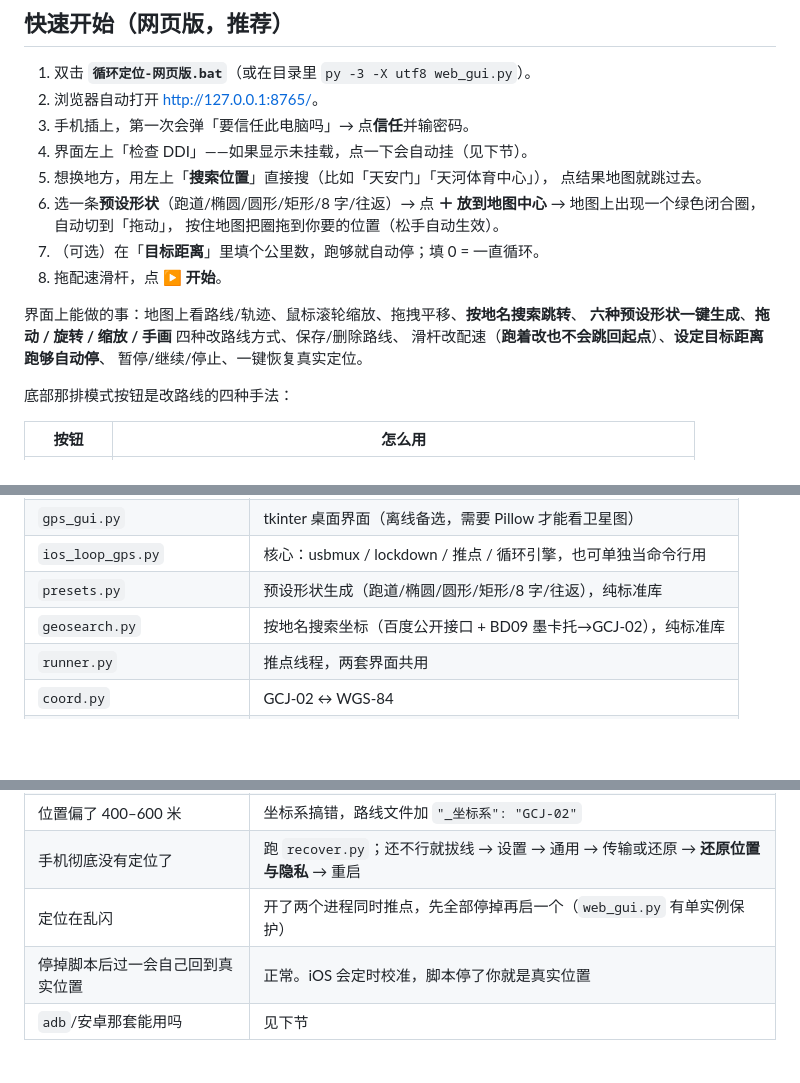
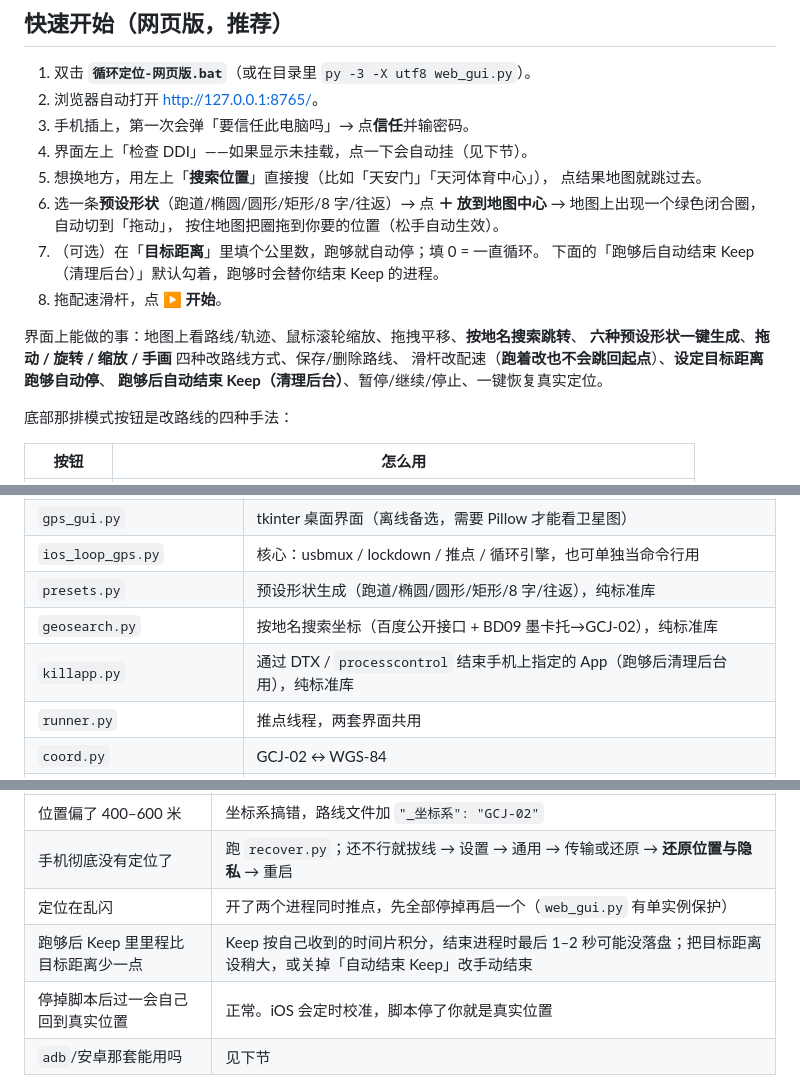
Before and after one commit to lm10090511/ios-keep-loop-gps, a Markdown page: README.md, 3 parts joined by grey strips. Rendered like a GitHub page; blank space fills up the shorter version.

```diff
--- a/README.md
+++ b/README.md
@@ -125,12 +125,13 @@ App 侧分辨不出来，所以里程、配速、轨迹都能正常累计。
    点 **＋ 放到地图中心** → 地图上出现一个绿色闭合圈，自动切到「拖动」，
    按住地图把圈拖到你要的位置（松手自动生效）。
 7. （可选）在「**目标距离**」里填个公里数，跑够就自动停；填 0 = 一直循环。
+   下面的「跑够后自动结束 Keep（清理后台）」默认勾着，跑够时会替你结束 Keep 的进程。
 8. 拖配速滑杆，点 **▶ 开始**。
 
 界面上能做的事：地图上看路线/轨迹、鼠标滚轮缩放、拖拽平移、**按地名搜索跳转**、
 **六种预设形状一键生成**、**拖动 / 旋转 / 缩放 / 手画** 四种改路线方式、保存/删除路线、
 滑杆改配速（**跑着改也不会跳回起点**）、**设定目标距离跑够自动停**、
-暂停/继续/停止、一键恢复真实定位。
+**跑够后自动结束 Keep（清理后台）**、暂停/继续/停止、一键恢复真实定位。
 
 底部那排模式按钮是改路线的四种手法：
 
@@ -275,6 +309,7 @@ iPhone 的 `simulatelocation` 要的是 **WGS-84**。国内两者差 400–600
 | `ios_loop_gps.py` | 核心：usbmux / lockdown / 推点 / 循环引擎，也可单独当命令行用 |
 | `presets.py` | 预设形状生成（跑道/椭圆/圆形/矩形/8 字/往返），纯标准库 |
 | `geosearch.py` | 按地名搜索坐标（百度公开接口 + BD09 墨卡托→GCJ-02），纯标准库 |
+| `killapp.py` | 通过 DTX / `processcontrol` 结束手机上指定的 App（跑够后清理后台用），纯标准库 |
 | `runner.py` | 推点线程，两套界面共用 |
 | `coord.py` | GCJ-02 ↔ WGS-84 |
 | `mount_ddi_auto.py` | 自动挂 DDI |
@@ -294,6 +329,7 @@ iPhone 的 `simulatelocation` 要的是 **WGS-84**。国内两者差 400–600
 | 位置偏了 400–600 米 | 坐标系搞错，路线文件加 `"_坐标系": "GCJ-02"` |
 | 手机彻底没有定位了 | 跑 `recover.py`；还不行就拔线 → 设置 → 通用 → 传输或还原 → **还原位置与隐私** → 重启 |
 | 定位在乱闪 | 开了两个进程同时推点，先全部停掉再启一个（`web_gui.py` 有单实例保护） |
+| 跑够后 Keep 里里程比目标距离少一点 | Keep 按自己收到的时间片积分，结束进程时最后 1–2 秒可能没落盘；把目标距离设稍大，或关掉「自动结束 Keep」改手动结束 |
 | 停掉脚本后过一会自己回到真实位置 | 正常。iOS 会定时校准，脚本停了你就是真实位置 |
 | `adb`/安卓那套能用吗 | 见下节 |
 
```
Also changed, not shown: other parts of README.md (+33 -0 lines), PROTOCOL.md (+85 -0 lines), screenshot-web.png, 7 other files.
